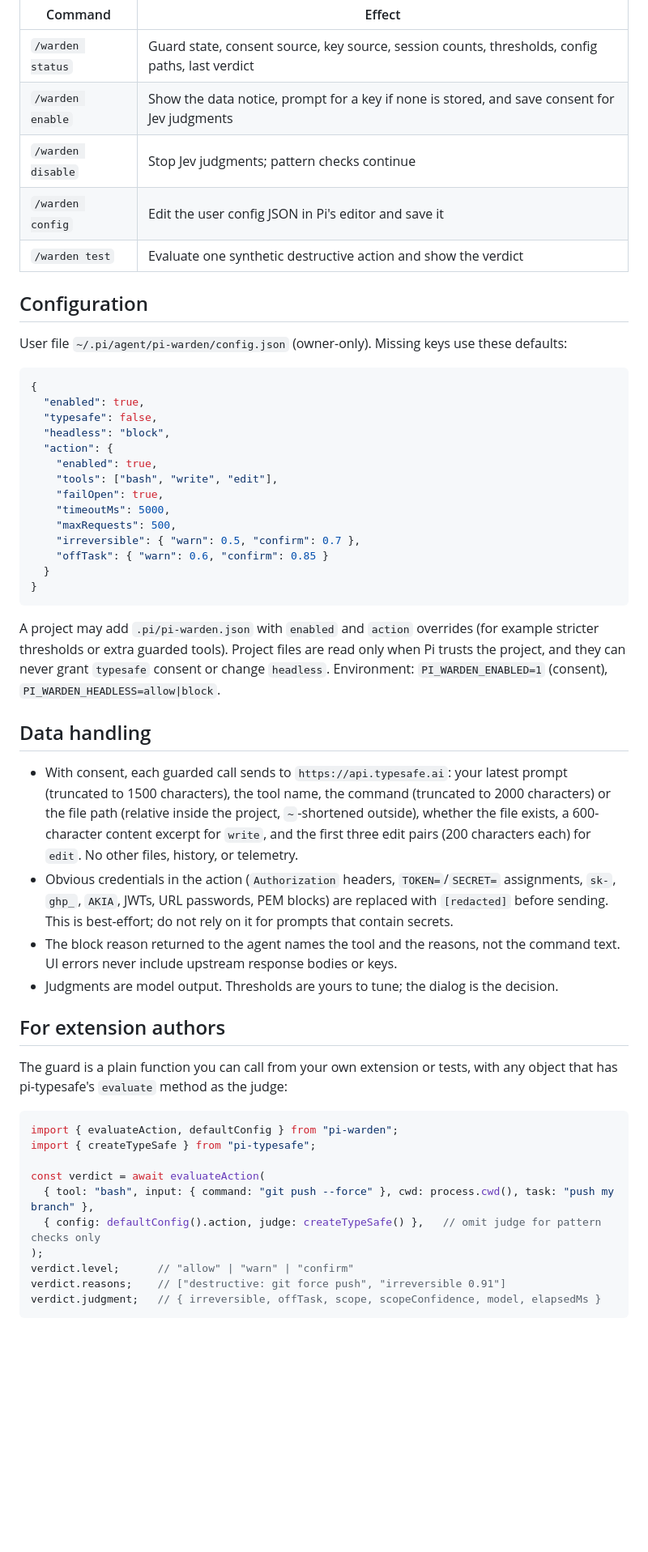
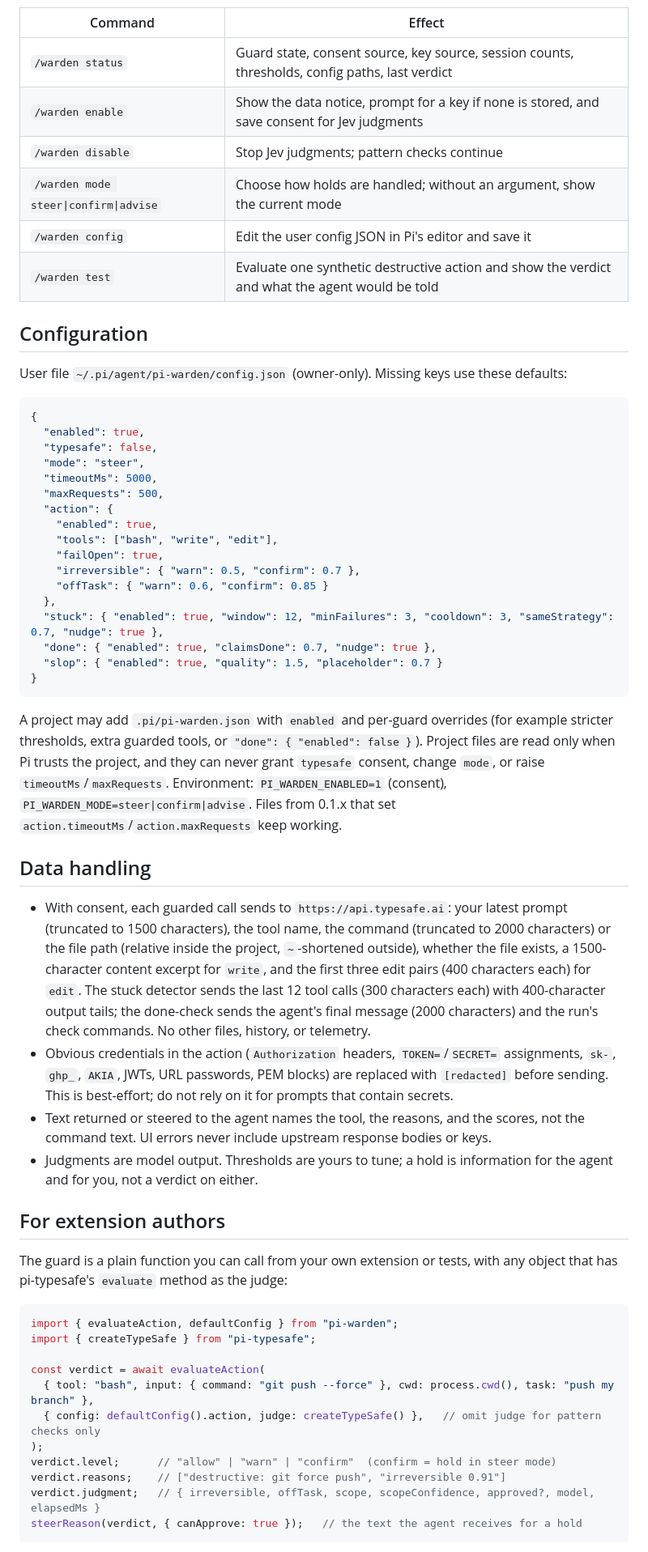
Before and after one commit to DevMortimer/pi-warden, a Markdown page: README.md, the part around one of its changes. Shown at 81% size. GitHub-like rendering; blank space fills up the shorter version.

````diff
--- a/README.md
+++ b/README.md
@@ -49,8 +69,9 @@ If TypeSafe cannot answer (timeout after 5 s, outage, budget), the call is allow
 | `/warden status` | Guard state, consent source, key source, session counts, thresholds, config paths, last verdict |
 | `/warden enable` | Show the data notice, prompt for a key if none is stored, and save consent for Jev judgments |
 | `/warden disable` | Stop Jev judgments; pattern checks continue |
+| `/warden mode steer\|confirm\|advise` | Choose how holds are handled; without an argument, show the current mode |
 | `/warden config` | Edit the user config JSON in Pi's editor and save it |
-| `/warden test` | Evaluate one synthetic destructive action and show the verdict |
+| `/warden test` | Evaluate one synthetic destructive action and show the verdict and what the agent would be told |
 
 ## Configuration
 
@@ -60,27 +81,30 @@ User file `~/.pi/agent/pi-warden/config.json` (owner-only). Missing keys use the
 {
   "enabled": true,
   "typesafe": false,
-  "headless": "block",
+  "mode": "steer",
+  "timeoutMs": 5000,
+  "maxRequests": 500,
   "action": {
     "enabled": true,
     "tools": ["bash", "write", "edit"],
     "failOpen": true,
-    "timeoutMs": 5000,
-    "maxRequests": 500,
     "irreversible": { "warn": 0.5, "confirm": 0.7 },
     "offTask": { "warn": 0.6, "confirm": 0.85 }
-  }
+  },
+  "stuck": { "enabled": true, "window": 12, "minFailures": 3, "cooldown": 3, "sameStrategy": 0.7, "nudge": true },
+  "done": { "enabled": true, "claimsDone": 0.7, "nudge": true },
+  "slop": { "enabled": true, "quality": 1.5, "placeholder": 0.7 }
 }
 ```
 
-A project may add `.pi/pi-warden.json` with `enabled` and `action` overrides (for example stricter thresholds or extra guarded tools). Project files are read only when Pi trusts the project, and they can never grant `typesafe` consent or change `headless`. Environment: `PI_WARDEN_ENABLED=1` (consent), `PI_WARDEN_HEADLESS=allow|block`.
+A project may add `.pi/pi-warden.json` with `enabled` and per-guard overrides (for example stricter thresholds, extra guarded tools, or `"done": { "enabled": false }`). Project files are read only when Pi trusts the project, and they can never grant `typesafe` consent, change `mode`, or raise `timeoutMs`/`maxRequests`. Environment: `PI_WARDEN_ENABLED=1` (consent), `PI_WARDEN_MODE=steer|confirm|advise`. Files from 0.1.x that set `action.timeoutMs`/`action.maxRequests` keep working.
 
 ## Data handling
 
-- With consent, each guarded call sends to `https://api.typesafe.ai`: your latest prompt (truncated to 1500 characters), the tool name, the command (truncated to 2000 characters) or the file path (relative inside the project, `~`-shortened outside), whether the file exists, a 600-character content excerpt for `write`, and the first three edit pairs (200 characters each) for `edit`. No other files, history, or telemetry.
+- With consent, each guarded call sends to `https://api.typesafe.ai`: your latest prompt (truncated to 1500 characters), the tool name, the command (truncated to 2000 characters) or the file path (relative inside the project, `~`-shortened outside), whether the file exists, a 1500-character content excerpt for `write`, and the first three edit pairs (400 characters each) for `edit`. The stuck detector sends the last 12 tool calls (300 characters each) with 400-character output tails; the done-check sends the agent's final message (2000 characters) and the run's check commands. No other files, history, or telemetry.
 - Obvious credentials in the action (`Authorization` headers, `TOKEN=`/`SECRET=` assignments, `sk-`, `ghp_`, `AKIA`, JWTs, URL passwords, PEM blocks) are replaced with `[redacted]` before sending. This is best-effort; do not rely on it for prompts that contain secrets.
-- The block reason returned to the agent names the tool and the reasons, not the command text. UI errors never include upstream response bodies or keys.
-- Judgments are model output. Thresholds are yours to tune; the dialog is the decision.
+- Text returned or steered to the agent names the tool, the reasons, and the scores, not the command text. UI errors never include upstream response bodies or keys.
+- Judgments are model output. Thresholds are yours to tune; a hold is information for the agent and for you, not a verdict on either.
 
 ## For extension authors
 
@@ -94,8 +118,9 @@ const verdict = await evaluateAction(
   { tool: "bash", input: { command: "git push --force" }, cwd: process.cwd(), task: "push my branch" },
   { config: defaultConfig().action, judge: createTypeSafe() },   // omit judge for pattern checks only
 );
-verdict.level;      // "allow" | "warn" | "confirm"
+verdict.level;      // "allow" | "warn" | "confirm"  (confirm = hold in steer mode)
 verdict.reasons;    // ["destructive: git force push", "irreversible 0.91"]
-verdict.judgment;   // { irreversible, offTask, scope, scopeConfidence, model, elapsedMs }
+verdict.judgment;   // { irreversible, offTask, scope, scopeConfidence, approved?, model, elapsedMs }
+steerReason(verdict, { canApprove: true });   // the text the agent receives for a hold
 ```
 
````
Also changed, not shown: other parts of README.md (+32 -12 lines), docs/preview.png, 14 other files.
